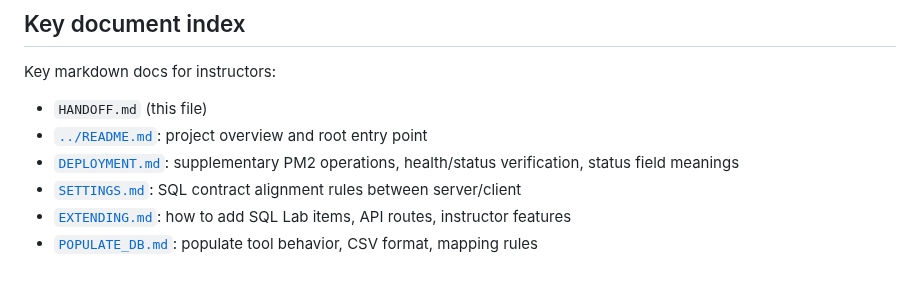
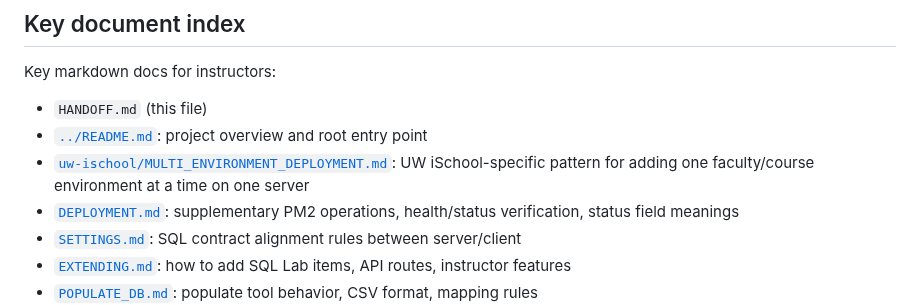
Before and after one commit to bcsaldias/sql-chat-teaching-system, a Markdown page: docs/HANDOFF.md, the part around the change. Rendered like a GitHub page; blank space fills up the shorter version.

Commit message:
Added UW iSchool case

```diff
--- a/docs/HANDOFF.md
+++ b/docs/HANDOFF.md
@@ -25,6 +25,7 @@ Key markdown docs for instructors:
 
 - `HANDOFF.md` (this file)
 - [`../README.md`](../README.md): project overview and root entry point
+- [`uw-ischool/MULTI_ENVIRONMENT_DEPLOYMENT.md`](uw-ischool/MULTI_ENVIRONMENT_DEPLOYMENT.md): UW iSchool-specific pattern for adding one faculty/course environment at a time on one server
 - [`DEPLOYMENT.md`](DEPLOYMENT.md): supplementary PM2 operations, health/status verification, status field meanings
 - [`SETTINGS.md`](SETTINGS.md): SQL contract alignment rules between server/client
 - [`EXTENDING.md`](EXTENDING.md): how to add SQL Lab items, API routes, instructor features
```
Also changed, not shown: docs/uw-ischool/MULTI_ENVIRONMENT_DEPLOYMENT.md (added, +293 -0 lines).
